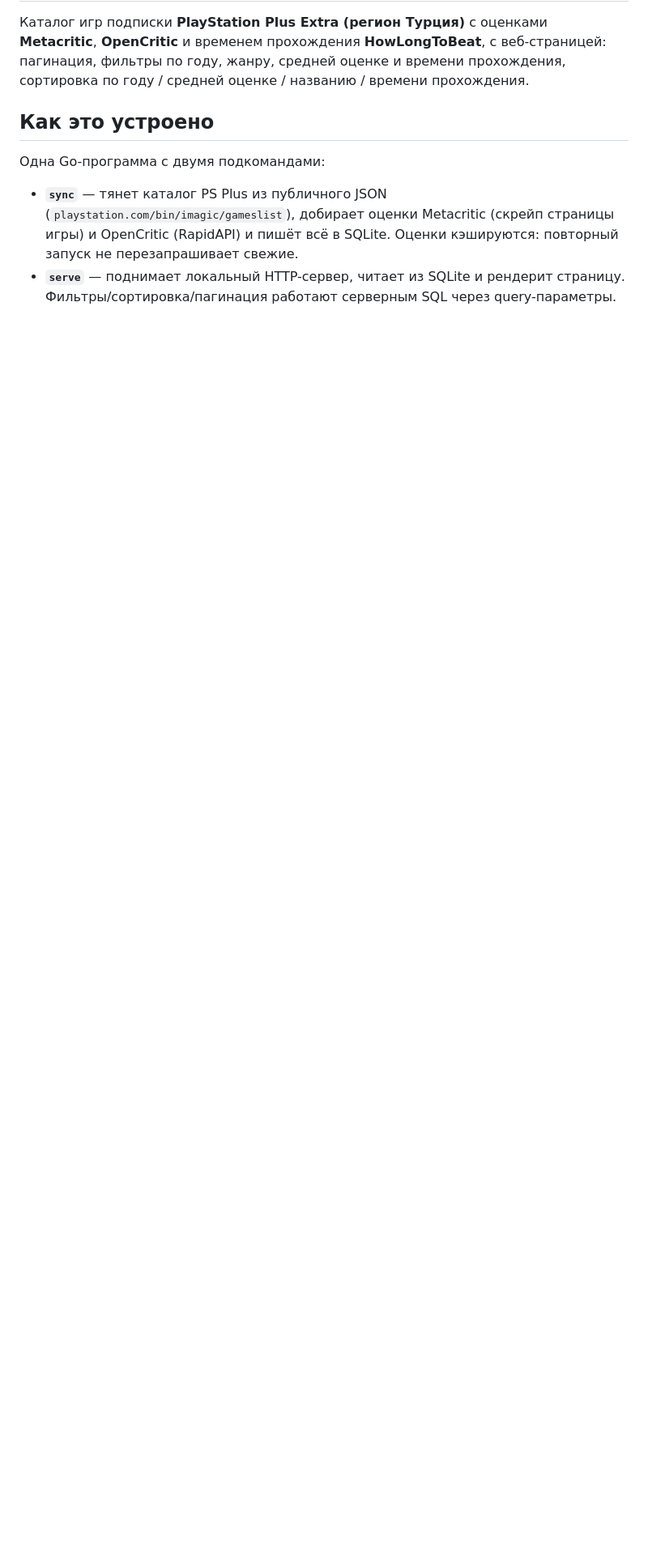
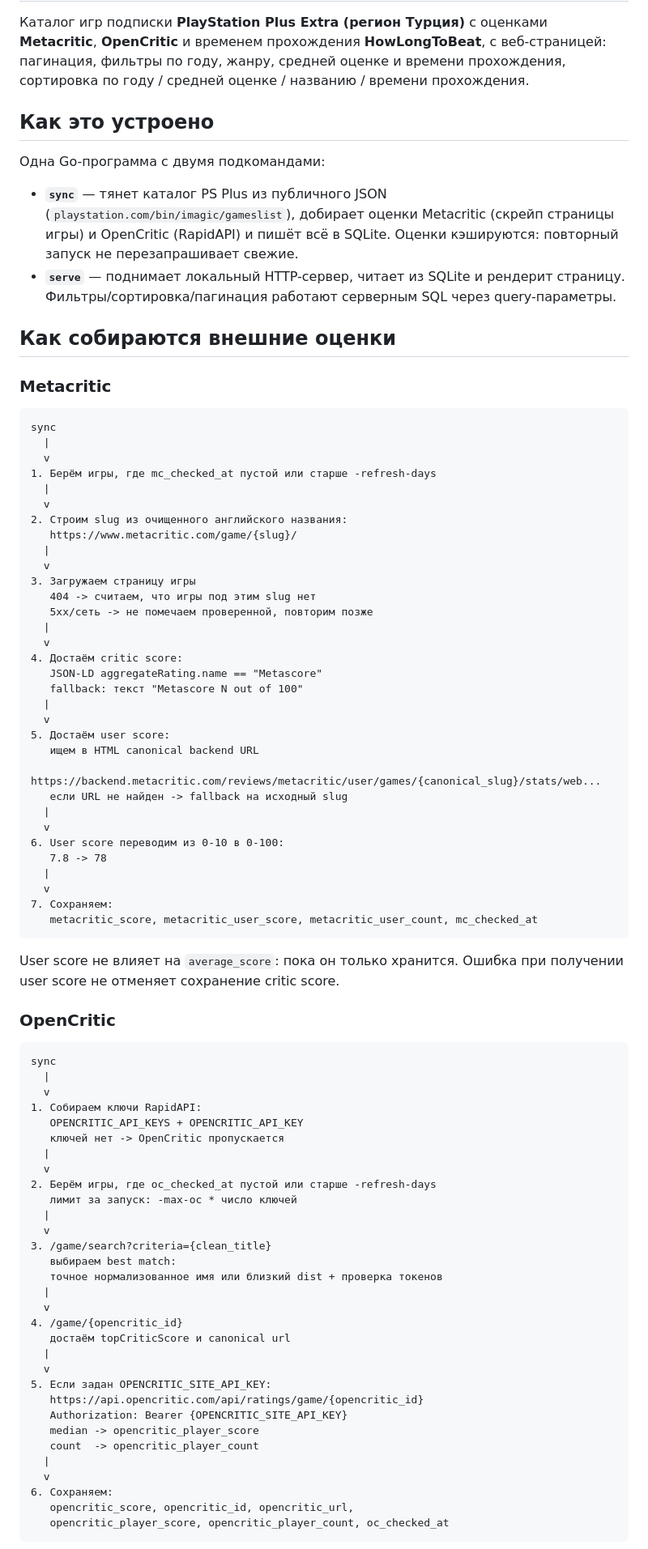
Before and after one commit to lutersergei/ps-plus-catalog, a Markdown page: README.md, the part around one of its changes. Shown at 81% size. GitHub-like rendering; blank space fills up the shorter version.

````diff
--- a/README.md
+++ b/README.md
@@ -16,3 +16,82 @@
 - **`serve`** — поднимает локальный HTTP-сервер, читает из SQLite и рендерит
   страницу. Фильтры/сортировка/пагинация работают серверным SQL через
   query-параметры.
+
+## Как собираются внешние оценки
+
+### Metacritic
+
+```text
+sync
+  |
+  v
+1. Берём игры, где mc_checked_at пустой или старше -refresh-days
+  |
+  v
+2. Строим slug из очищенного английского названия:
+   https://www.metacritic.com/game/{slug}/
+  |
+  v
+3. Загружаем страницу игры
+   404 -> считаем, что игры под этим slug нет
+   5xx/сеть -> не помечаем проверенной, повторим позже
+  |
+  v
+4. Достаём critic score:
+   JSON-LD aggregateRating.name == "Metascore"
+   fallback: текст "Metascore N out of 100"
+  |
+  v
+5. Достаём user score:
+   ищем в HTML canonical backend URL
+   https://backend.metacritic.com/reviews/metacritic/user/games/{canonical_slug}/stats/web...
+   если URL не найден -> fallback на исходный slug
+  |
+  v
+6. User score переводим из 0-10 в 0-100:
+   7.8 -> 78
+  |
+  v
+7. Сохраняем:
+   metacritic_score, metacritic_user_score, metacritic_user_count, mc_checked_at
+```
+
+User score не влияет на `average_score`: пока он только хранится. Ошибка при
+получении user score не отменяет сохранение critic score.
+
+### OpenCritic
+
+```text
+sync
+  |
+  v
+1. Собираем ключи RapidAPI:
+   OPENCRITIC_API_KEYS + OPENCRITIC_API_KEY
+   ключей нет -> OpenCritic пропускается
+  |
+  v
+2. Берём игры, где oc_checked_at пустой или старше -refresh-days
+   лимит за запуск: -max-oc * число ключей
+  |
+  v
+3. /game/search?criteria={clean_title}
+   выбираем best match:
+   точное нормализованное имя или близкий dist + проверка токенов
+  |
+  v
+4. /game/{opencritic_id}
+   достаём topCriticScore и canonical url
+  |
+  v
+5. Если задан OPENCRITIC_SITE_API_KEY:
+   https://api.opencritic.com/api/ratings/game/{opencritic_id}
+   Authorization: Bearer {OPENCRITIC_SITE_API_KEY}
+   median -> opencritic_player_score
+   count  -> opencritic_player_count
+  |
+  v
+6. Сохраняем:
+   opencritic_score, opencritic_id, opencritic_url,
+   opencritic_player_score, opencritic_player_count, oc_checked_at
+```
+
````
Also changed, not shown: other parts of README.md (+38 -0 lines).
